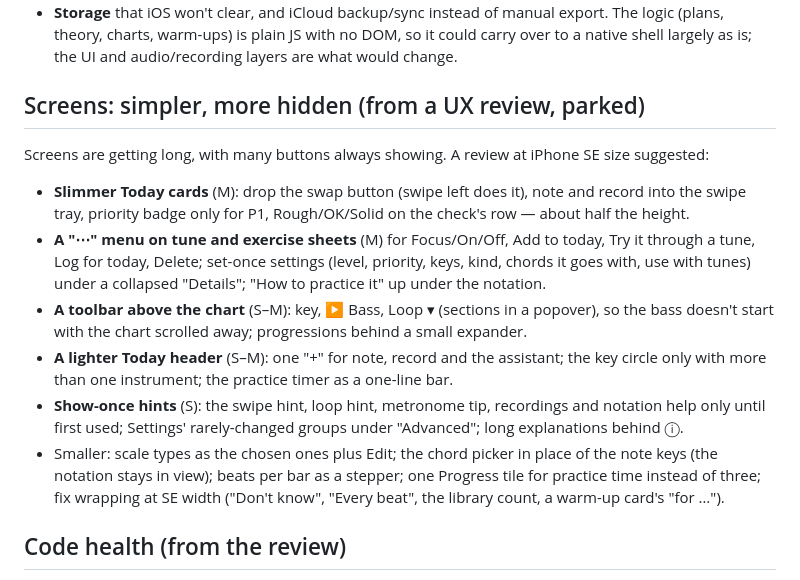
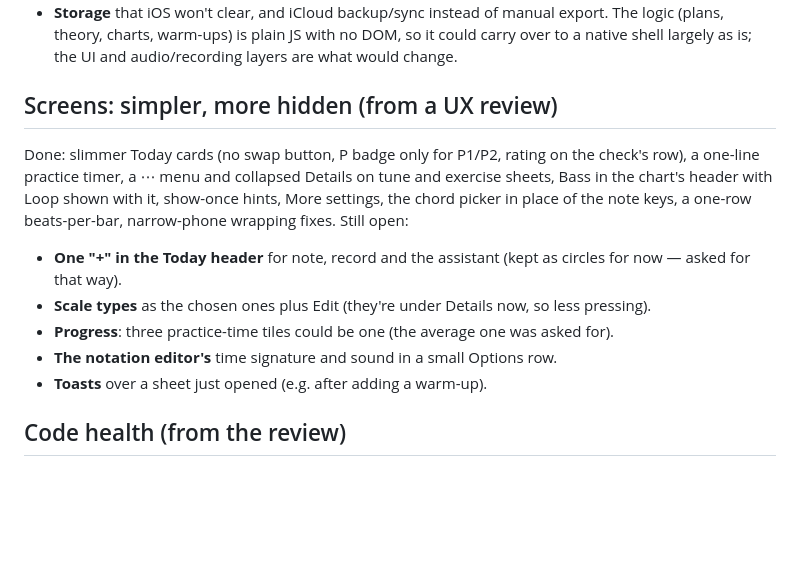
Before and after one commit to njx/woodshed, a Markdown page: IDEAS.md, the part around the change. GitHub-like rendering; blank space fills up the shorter version.

```diff
--- a/IDEAS.md
+++ b/IDEAS.md
@@ -91,25 +91,18 @@ limits the web app keeps running into:
 The logic (plans, theory, charts, warm-ups) is plain JS with no DOM, so it could carry over to a
 native shell largely as is; the UI and audio/recording layers are what would change.
 
-## Screens: simpler, more hidden (from a UX review, parked)
+## Screens: simpler, more hidden (from a UX review)
 
-Screens are getting long, with many buttons always showing. A review at iPhone SE size suggested:
-- **Slimmer Today cards** (M): drop the swap button (swipe left does it), note and record into the
-  swipe tray, priority badge only for P1, Rough/OK/Solid on the check's row — about half the height.
-- **A "⋯" menu on tune and exercise sheets** (M) for Focus/On/Off, Add to today, Try it through a
-  tune, Log for today, Delete; set-once settings (level, priority, keys, kind, chords it goes with,
-  use with tunes) under a collapsed "Details"; "How to practice it" up under the notation.
-- **A toolbar above the chart** (S–M): key, ▶ Bass, Loop ▾ (sections in a popover), so the bass
-  doesn't start with the chart scrolled away; progressions behind a small expander.
-- **A lighter Today header** (S–M): one "+" for note, record and the assistant; the key circle only
-  with more than one instrument; the practice timer as a one-line bar.
-- **Show-once hints** (S): the swipe hint, loop hint, metronome tip, recordings and notation help
-  only until first used; Settings' rarely-changed groups under "Advanced"; long explanations
-  behind ⓘ.
-- Smaller: scale types as the chosen ones plus Edit; the chord picker in place of the note keys
-  (the notation stays in view); beats per bar as a stepper; one Progress tile for practice time
-  instead of three; fix wrapping at SE width ("Don't know", "Every beat", the library count, a
-  warm-up card's "for …").
+Done: slimmer Today cards (no swap button, P badge only for P1/P2, rating on the check's row), a
+one-line practice timer, a ⋯ menu and collapsed Details on tune and exercise sheets, Bass in the
+chart's header with Loop shown with it, show-once hints, More settings, the chord picker in place
+of the note keys, a one-row beats-per-bar, narrow-phone wrapping fixes. Still open:
+- **One "+" in the Today header** for note, record and the assistant (kept as circles for now —
+  asked for that way).
+- **Scale types** as the chosen ones plus Edit (they're under Details now, so less pressing).
+- **Progress**: three practice-time tiles could be one (the average one was asked for).
+- **The notation editor's** time signature and sound in a small Options row.
+- **Toasts** over a sheet just opened (e.g. after adding a warm-up).
 
 ## Code health (from the review)
 
```
Also changed, not shown: README.md (+11 -3 lines).
